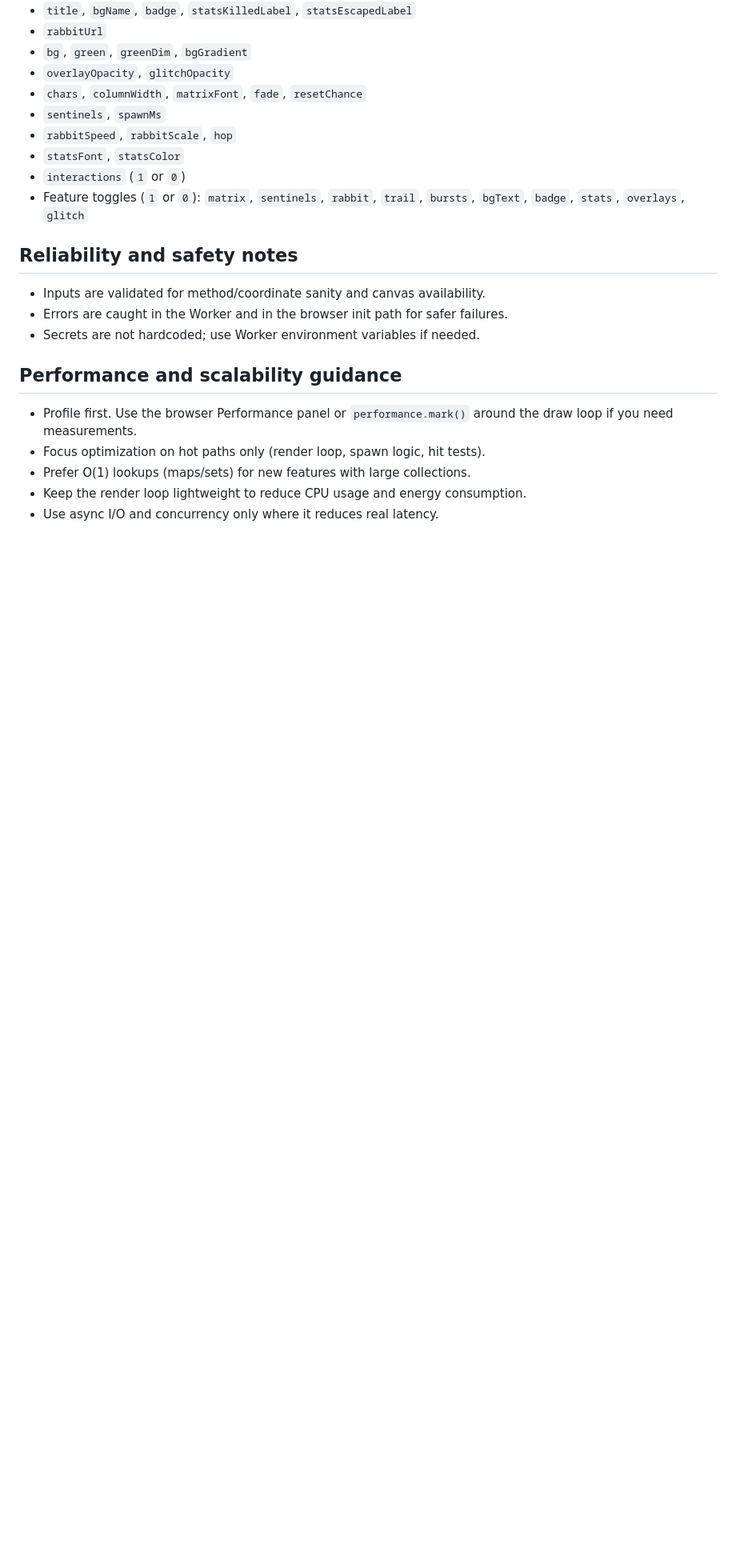
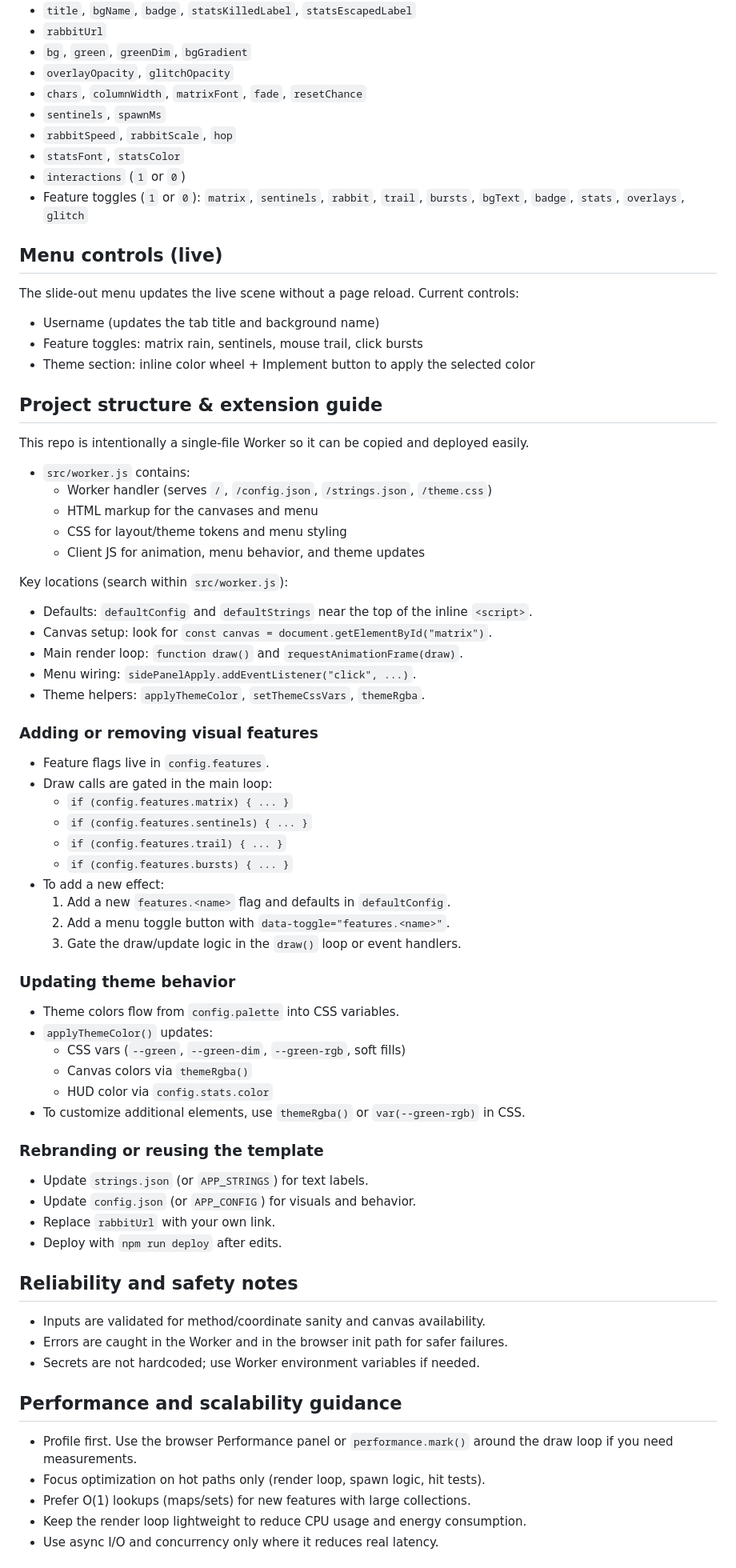
Before and after one commit to angelcamach0/cia-usa.org, a Markdown page: README.md, the part around one of its changes. Shown at 80% size. GitHub-like rendering; blank space fills up the shorter version.

Commit message:
Expand README with structure and extension guide

```diff
--- a/README.md
+++ b/README.md
@@ -113,6 +124,60 @@ Supported params:
 - `interactions` (`1` or `0`)
 - Feature toggles (`1` or `0`): `matrix`, `sentinels`, `rabbit`, `trail`, `bursts`, `bgText`, `badge`, `stats`, `overlays`, `glitch`
 
+## Menu controls (live)
+
+The slide-out menu updates the live scene without a page reload. Current controls:
+
+- Username (updates the tab title and background name)
+- Feature toggles: matrix rain, sentinels, mouse trail, click bursts
+- Theme section: inline color wheel + Implement button to apply the selected color
+
+## Project structure & extension guide
+
+This repo is intentionally a single-file Worker so it can be copied and deployed easily.
+
+- `src/worker.js` contains:
+  - Worker handler (serves `/`, `/config.json`, `/strings.json`, `/theme.css`)
+  - HTML markup for the canvases and menu
+  - CSS for layout/theme tokens and menu styling
+  - Client JS for animation, menu behavior, and theme updates
+
+Key locations (search within `src/worker.js`):
+- Defaults: `defaultConfig` and `defaultStrings` near the top of the inline `<script>`.
+- Canvas setup: look for `const canvas = document.getElementById("matrix")`.
+- Main render loop: `function draw()` and `requestAnimationFrame(draw)`.
+- Menu wiring: `sidePanelApply.addEventListener("click", ...)`.
+- Theme helpers: `applyThemeColor`, `setThemeCssVars`, `themeRgba`.
+
+### Adding or removing visual features
+
+- Feature flags live in `config.features`.
+- Draw calls are gated in the main loop:
+  - `if (config.features.matrix) { ... }`
+  - `if (config.features.sentinels) { ... }`
+  - `if (config.features.trail) { ... }`
+  - `if (config.features.bursts) { ... }`
+- To add a new effect:
+  1. Add a new `features.<name>` flag and defaults in `defaultConfig`.
+  2. Add a menu toggle button with `data-toggle="features.<name>"`.
+  3. Gate the draw/update logic in the `draw()` loop or event handlers.
+
+### Updating theme behavior
+
+- Theme colors flow from `config.palette` into CSS variables.
+- `applyThemeColor()` updates:
+  - CSS vars (`--green`, `--green-dim`, `--green-rgb`, soft fills)
+  - Canvas colors via `themeRgba()`
+  - HUD color via `config.stats.color`
+- To customize additional elements, use `themeRgba()` or `var(--green-rgb)` in CSS.
+
+### Rebranding or reusing the template
+
+- Update `strings.json` (or `APP_STRINGS`) for text labels.
+- Update `config.json` (or `APP_CONFIG`) for visuals and behavior.
+- Replace `rabbitUrl` with your own link.
+- Deploy with `npm run deploy` after edits.
+
 ## Reliability and safety notes
 
 - Inputs are validated for method/coordinate sanity and canvas availability.
```
Also changed, not shown: other parts of README.md (+11 -0 lines).
